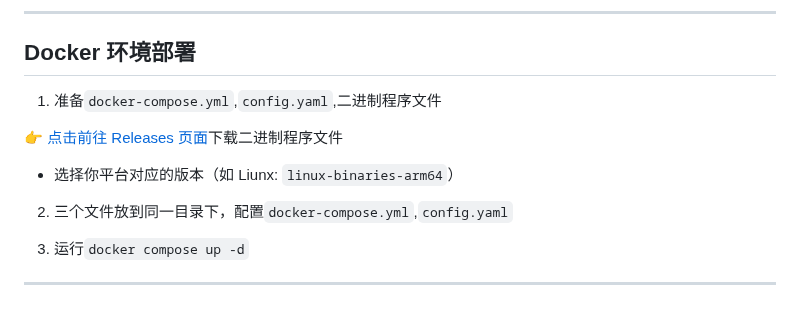
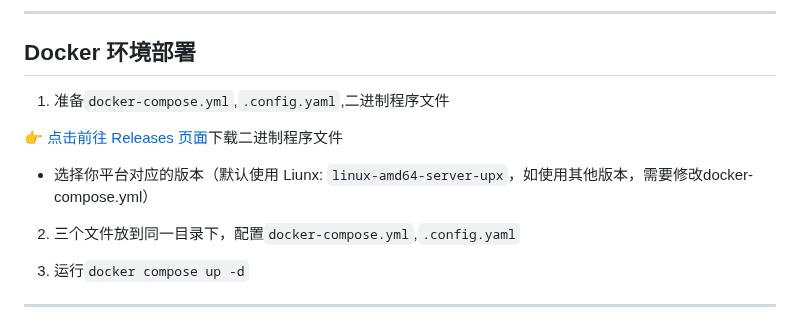
Before and after one commit to AnimeAIChat/xiaozhi-server-go, a Markdown page: README.md, the part around the change. Rendered like a GitHub page.

```diff
--- a/README.md
+++ b/README.md
@@ -175,13 +175,13 @@ swag init -g main.go
 
 ## Docker 环境部署
 
-1. 准备`docker-compose.yml`,`config.yaml`,二进制程序文件
+1. 准备`docker-compose.yml`,`.config.yaml`,二进制程序文件
 
 👉 [点击前往 Releases 页面](https://github.com/AnimeAIChat/xiaozhi-server-go/releases)下载二进制程序文件
 
-* 选择你平台对应的版本（如 Liunx: `linux-binaries-arm64`）
+* 选择你平台对应的版本（默认使用 Liunx: `linux-amd64-server-upx`，如使用其他版本，需要修改docker-compose.yml）
 
-2. 三个文件放到同一目录下，配置`docker-compose.yml`,`config.yaml`
+2. 三个文件放到同一目录下，配置`docker-compose.yml`,`.config.yaml`
 
 3. 运行`docker compose up -d`
 
```
